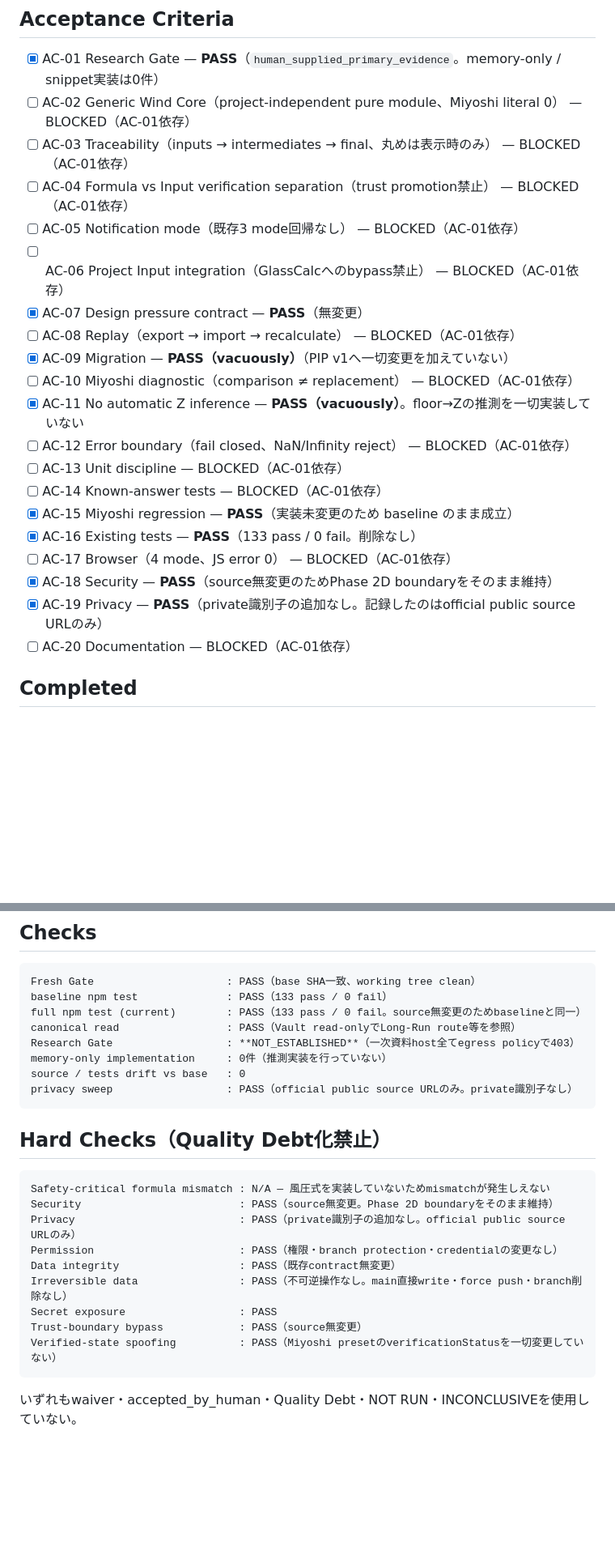
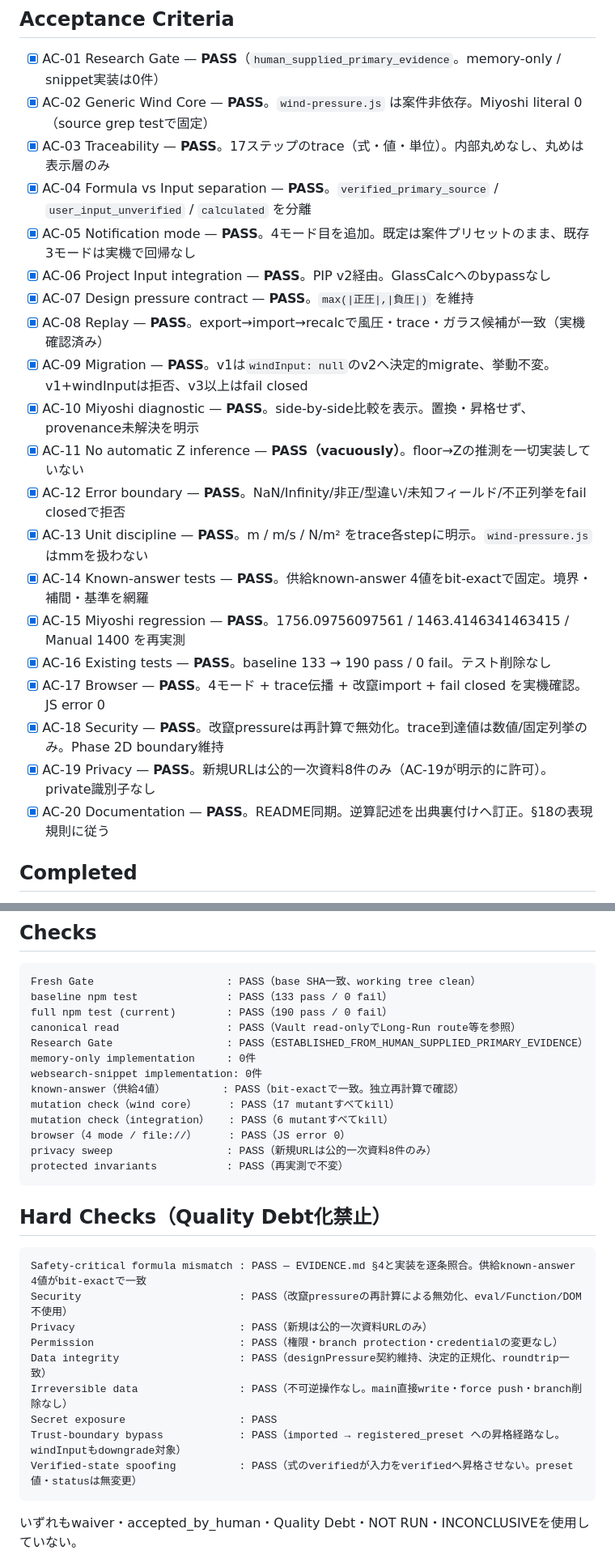
Before and after one commit to airesearchagl-art/glass_wind_calc_M, a Markdown page: .agent-run/LR-20260919-GLASS-P2E/RUN_STATE.md, 2 parts joined by grey strips. Shown at 81% size. Drawn GitHub-style; blank space fills up the shorter version.

````diff
--- a/.agent-run/LR-20260919-GLASS-P2E/RUN_STATE.md
+++ b/.agent-run/LR-20260919-GLASS-P2E/RUN_STATE.md
@@ -26,25 +26,25 @@ generic Wind Pressure Trace Engineを導入する。preset / manual / notificati
 ## Acceptance Criteria
 
 - [x] AC-01 Research Gate — **PASS**（`human_supplied_primary_evidence`。memory-only / snippet実装は0件）
-- [ ] AC-02 Generic Wind Core（project-independent pure module、Miyoshi literal 0） — BLOCKED（AC-01依存）
-- [ ] AC-03 Traceability（inputs → intermediates → final、丸めは表示時のみ） — BLOCKED（AC-01依存）
-- [ ] AC-04 Formula vs Input verification separation（trust promotion禁止） — BLOCKED（AC-01依存）
-- [ ] AC-05 Notification mode（既存3 mode回帰なし） — BLOCKED（AC-01依存）
-- [ ] AC-06 Project Input integration（GlassCalcへのbypass禁止） — BLOCKED（AC-01依存）
-- [x] AC-07 Design pressure contract — **PASS**（無変更）
-- [ ] AC-08 Replay（export → import → recalculate） — BLOCKED（AC-01依存）
-- [x] AC-09 Migration — **PASS（vacuously）**（PIP v1へ一切変更を加えていない）
-- [ ] AC-10 Miyoshi diagnostic（comparison ≠ replacement） — BLOCKED（AC-01依存）
+- [x] AC-02 Generic Wind Core — **PASS**。`wind-pressure.js` は案件非依存。Miyoshi literal 0（source grep testで固定）
+- [x] AC-03 Traceability — **PASS**。17ステップのtrace（式・値・単位）。内部丸めなし、丸めは表示層のみ
+- [x] AC-04 Formula vs Input separation — **PASS**。`verified_primary_source` / `user_input_unverified` / `calculated` を分離
+- [x] AC-05 Notification mode — **PASS**。4モード目を追加。既定は案件プリセットのまま、既存3モードは実機で回帰なし
+- [x] AC-06 Project Input integration — **PASS**。PIP v2経由。GlassCalcへのbypassなし
+- [x] AC-07 Design pressure contract — **PASS**。`max(|正圧|,|負圧|)` を維持
+- [x] AC-08 Replay — **PASS**。export→import→recalcで風圧・trace・ガラス候補が一致（実機確認済み）
+- [x] AC-09 Migration — **PASS**。v1は`windInput: null`のv2へ決定的migrate、挙動不変。v1+windInputは拒否、v3以上はfail closed
+- [x] AC-10 Miyoshi diagnostic — **PASS**。side-by-side比較を表示。置換・昇格せず、provenance未解決を明示
 - [x] AC-11 No automatic Z inference — **PASS（vacuously）**。floor→Zの推測を一切実装していない
-- [ ] AC-12 Error boundary（fail closed、NaN/Infinity reject） — BLOCKED（AC-01依存）
-- [ ] AC-13 Unit discipline — BLOCKED（AC-01依存）
-- [ ] AC-14 Known-answer tests — BLOCKED（AC-01依存）
-- [x] AC-15 Miyoshi regression — **PASS**（実装未変更のため baseline のまま成立）
-- [x] AC-16 Existing tests — **PASS**（133 pass / 0 fail。削除なし）
-- [ ] AC-17 Browser（4 mode、JS error 0） — BLOCKED（AC-01依存）
-- [x] AC-18 Security — **PASS**（source無変更のためPhase 2D boundaryをそのまま維持）
-- [x] AC-19 Privacy — **PASS**（private識別子の追加なし。記録したのはofficial public source URLのみ）
-- [ ] AC-20 Documentation — BLOCKED（AC-01依存）
+- [x] AC-12 Error boundary — **PASS**。NaN/Infinity/非正/型違い/未知フィールド/不正列挙をfail closedで拒否
+- [x] AC-13 Unit discipline — **PASS**。m / m/s / N/m² をtrace各stepに明示。`wind-pressure.js` はmmを扱わない
+- [x] AC-14 Known-answer tests — **PASS**。供給known-answer 4値をbit-exactで固定。境界・補間・基準を網羅
+- [x] AC-15 Miyoshi regression — **PASS**。1756.09756097561 / 1463.4146341463415 / Manual 1400 を再実測
+- [x] AC-16 Existing tests — **PASS**。baseline 133 → 190 pass / 0 fail。テスト削除なし
+- [x] AC-17 Browser — **PASS**。4モード + trace伝播 + 改竄import + fail closed を実機確認。JS error 0
+- [x] AC-18 Security — **PASS**。改竄pressureは再計算で無効化。trace到達値は数値/固定列挙のみ。Phase 2D boundary維持
+- [x] AC-19 Privacy — **PASS**。新規URLは公的一次資料8件のみ（AC-19が明示的に許可）。private識別子なし
+- [x] AC-20 Documentation — **PASS**。README同期。逆算記述を出典裏付けへ訂正。§18の表現規則に従う
 
 ## Completed
 
@@ -84,26 +86,31 @@ formulaなしでも着手できるように見えるが:
 ```text
 Fresh Gate                     : PASS（base SHA一致、working tree clean）
 baseline npm test              : PASS（133 pass / 0 fail）
-full npm test (current)        : PASS（133 pass / 0 fail。source無変更のためbaselineと同一）
+full npm test (current)        : PASS（190 pass / 0 fail）
 canonical read                 : PASS（Vault read-onlyでLong-Run route等を参照）
-Research Gate                  : **NOT_ESTABLISHED**（一次資料host全てegress policyで403）
-memory-only implementation     : 0件（推測実装を行っていない）
-source / tests drift vs base   : 0
-privacy sweep                  : PASS（official public source URLのみ。private識別子なし）
+Research Gate                  : PASS（ESTABLISHED_FROM_HUMAN_SUPPLIED_PRIMARY_EVIDENCE）
+memory-only implementation     : 0件
+websearch-snippet implementation: 0件
+known-answer（供給4値）         : PASS（bit-exactで一致。独立再計算で確認）
+mutation check（wind core）     : PASS（17 mutantすべてkill）
+mutation check（integration）   : PASS（6 mutantすべてkill）
+browser（4 mode / file://）     : PASS（JS error 0）
+privacy sweep                  : PASS（新規URLは公的一次資料8件のみ）
+protected invariants           : PASS（再実測で不変）
 ```
 
 ## Hard Checks（Quality Debt化禁止）
 
 ```text
-Safety-critical formula mismatch : N/A — 風圧式を実装していないためmismatchが発生しえない
-Security                         : PASS（source無変更。Phase 2D boundaryをそのまま維持）
-Privacy                          : PASS（private識別子の追加なし。official public source URLのみ）
+Safety-critical formula mismatch : PASS — EVIDENCE.md §4と実装を逐条照合。供給known-answer 4値がbit-exactで一致
+Security                         : PASS（改竄pressureの再計算による無効化、eval/Function/DOM不使用）
+Privacy                          : PASS（新規は公的一次資料URLのみ）
 Permission                       : PASS（権限・branch protection・credentialの変更なし）
-Data integrity                   : PASS（既存contract無変更）
+Data integrity                   : PASS（designPressure契約維持、決定的正規化、roundtrip一致）
 Irreversible data                : PASS（不可逆操作なし。main直接write・force push・branch削除なし）
 Secret exposure                  : PASS
-Trust-boundary bypass            : PASS（source無変更）
-Verified-state spoofing          : PASS（Miyoshi presetのverificationStatusを一切変更していない）
+Trust-boundary bypass            : PASS（imported → registered_preset への昇格経路なし。windInputもdowngrade対象）
+Verified-state spoofing          : PASS（式のverifiedが入力をverifiedへ昇格させない。preset値・statusは無変更）
 ```
 
 いずれもwaiver・accepted_by_human・Quality Debt・NOT RUN・INCONCLUSIVEを使用していない。
````
Also changed, not shown: other parts of .agent-run/LR-20260919-GLASS-P2E/RUN_STATE.md (+41 -8 lines), .agent-run/LR-20260919-GLASS-P2E/RUN_MANIFEST.md (+11 -2 lines), .agent-run/LR-20260919-GLASS-P2E/TASK_QUEUE.md (+48 -50 lines).
